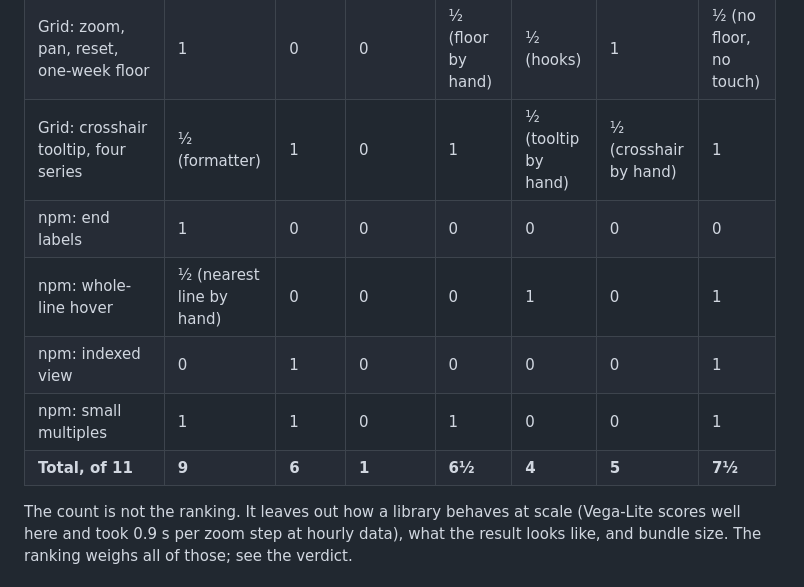
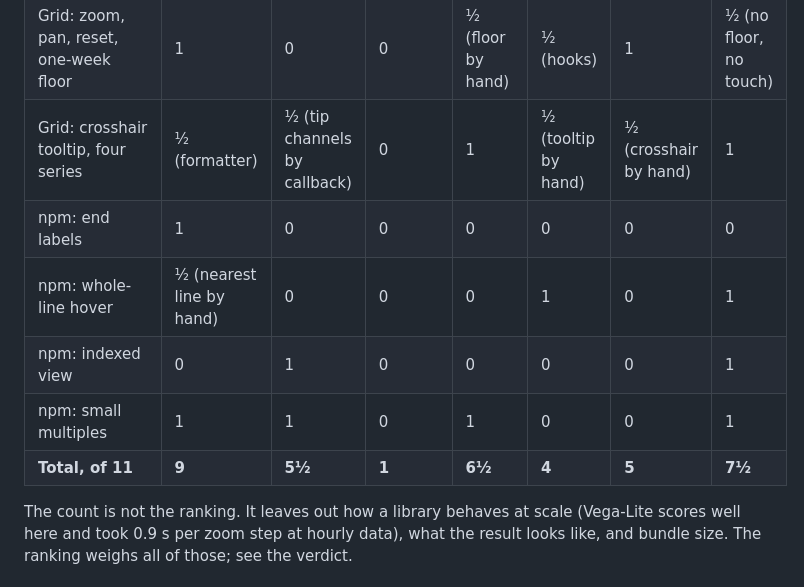
Before and after one commit to datasets/line-charts, a Markdown page: docs/measurements/done-for-you.md, the part around the change. GitHub-like rendering.

```diff
--- a/docs/measurements/done-for-you.md
+++ b/docs/measurements/done-for-you.md
@@ -16,11 +16,11 @@ The missing-data side test is left out: all seven behave the same.
 | Oil: exact ticks | 1 | 1 | 1 | 1 | 1 | ½ (hook) | 1 |
 | Grid: all 1.25M points, true extremes kept | 1 | 0 (daily step) | 0 (strokes every point by hand) | 1 | 1 | 1 | 0 (daily step) |
 | Grid: zoom, pan, reset, one-week floor | 1 | 0 | 0 | ½ (floor by hand) | ½ (hooks) | 1 | ½ (no floor, no touch) |
-| Grid: crosshair tooltip, four series | ½ (formatter) | 1 | 0 | 1 | ½ (tooltip by hand) | ½ (crosshair by hand) | 1 |
+| Grid: crosshair tooltip, four series | ½ (formatter) | ½ (tip channels by callback) | 0 | 1 | ½ (tooltip by hand) | ½ (crosshair by hand) | 1 |
 | npm: end labels | 1 | 0 | 0 | 0 | 0 | 0 | 0 |
 | npm: whole-line hover | ½ (nearest line by hand) | 0 | 0 | 0 | 1 | 0 | 1 |
 | npm: indexed view | 0 | 1 | 0 | 0 | 0 | 0 | 1 |
 | npm: small multiples | 1 | 1 | 0 | 1 | 0 | 0 | 1 |
-| **Total, of 11** | **9** | **6** | **1** | **6½** | **4** | **5** | **7½** |
+| **Total, of 11** | **9** | **5½** | **1** | **6½** | **4** | **5** | **7½** |
 
 The count is not the ranking. It leaves out how a library behaves at scale (Vega-Lite scores well here and took 0.9 s per zoom step at hourly data), what the result looks like, and bundle size. The ranking weighs all of those; see the verdict.
```
Also changed, not shown: changelog/2026-11-21-a-real-comparison.md (added, +27 -0 lines), changelog/2026-11-21-picks-by-job.md (deleted, +0 -9 lines), docs/WHY.md (+1 -1 lines), assets/changelog/2026-11-21-evolution-compare.png (added), assets/changelog/2026-11-21-evolution-defaults.png (added), assets/changelog/2026-11-21-picks-by-job.png (deleted), 4 other files.
